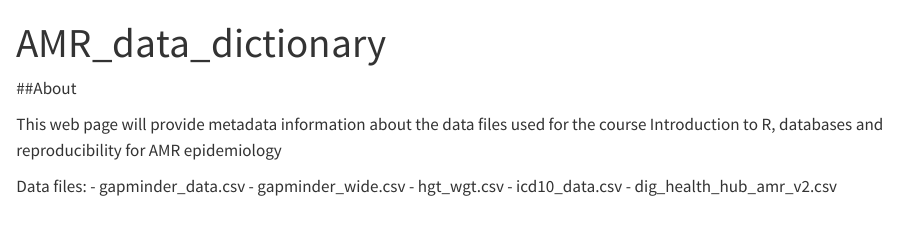
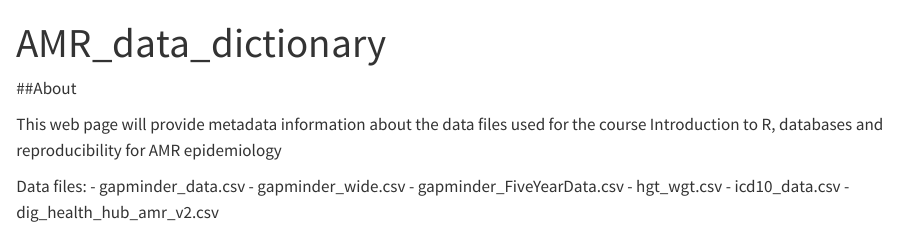
Before and after one commit to minglee24/amr_data_dictionary, a Quarto document (index.qmd): the page in a window 1100 px wide, from its top. Rendered offline with R 4.5, knitr and Pandoc in place of Quarto, with nearby package versions.

Commit message:
Including 5 year data for gapminder

```diff
--- a/index.qmd
+++ b/index.qmd
@@ -9,6 +9,7 @@ This web page will provide metadata information about the data files used for th
 Data files:
 - gapminder_data.csv
 - gapminder_wide.csv
+- gapminder_FiveYearData.csv
 - hgt_wgt.csv
 - icd10_data.csv
 - dig_health_hub_amr_v2.csv
```
